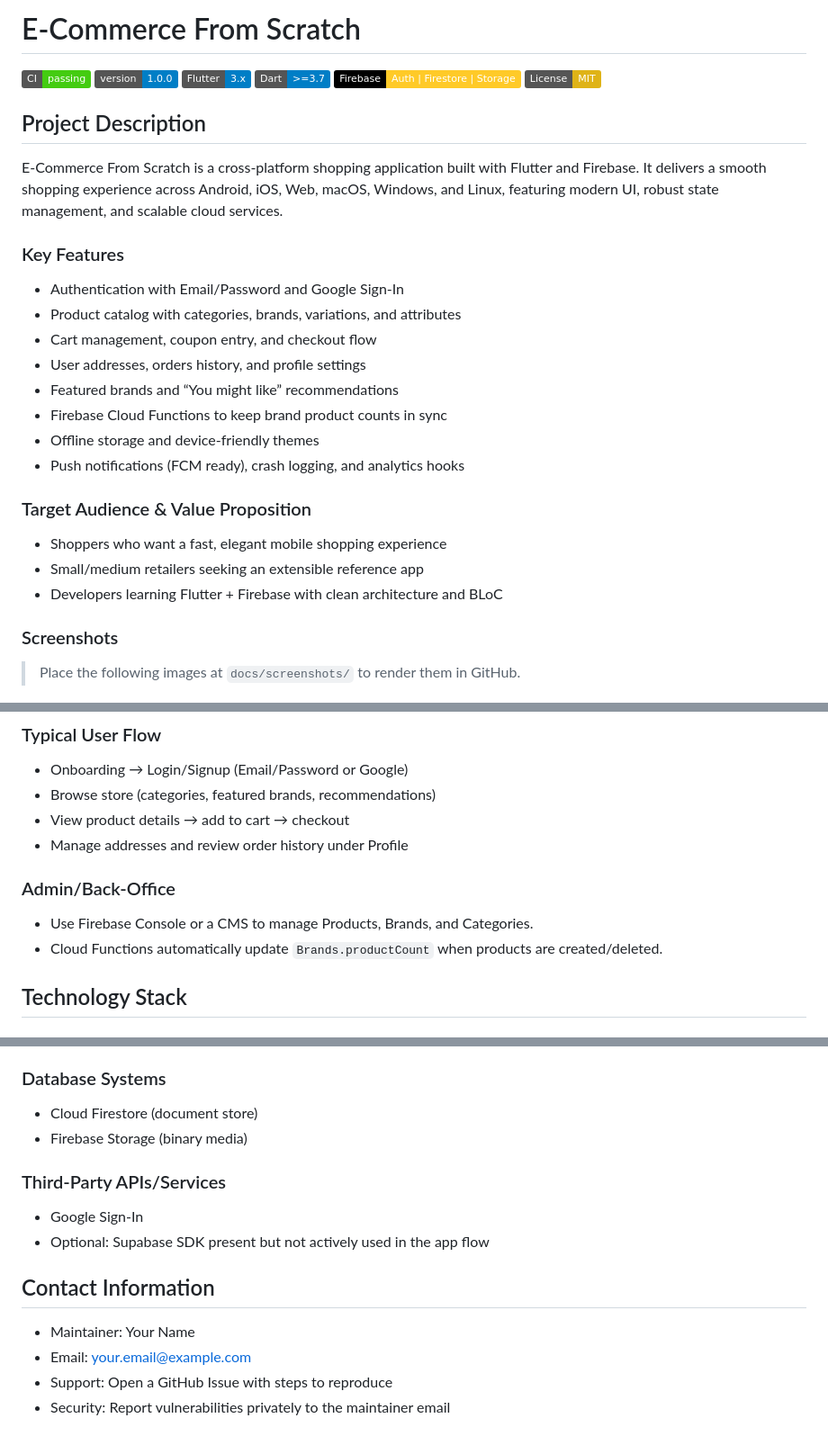
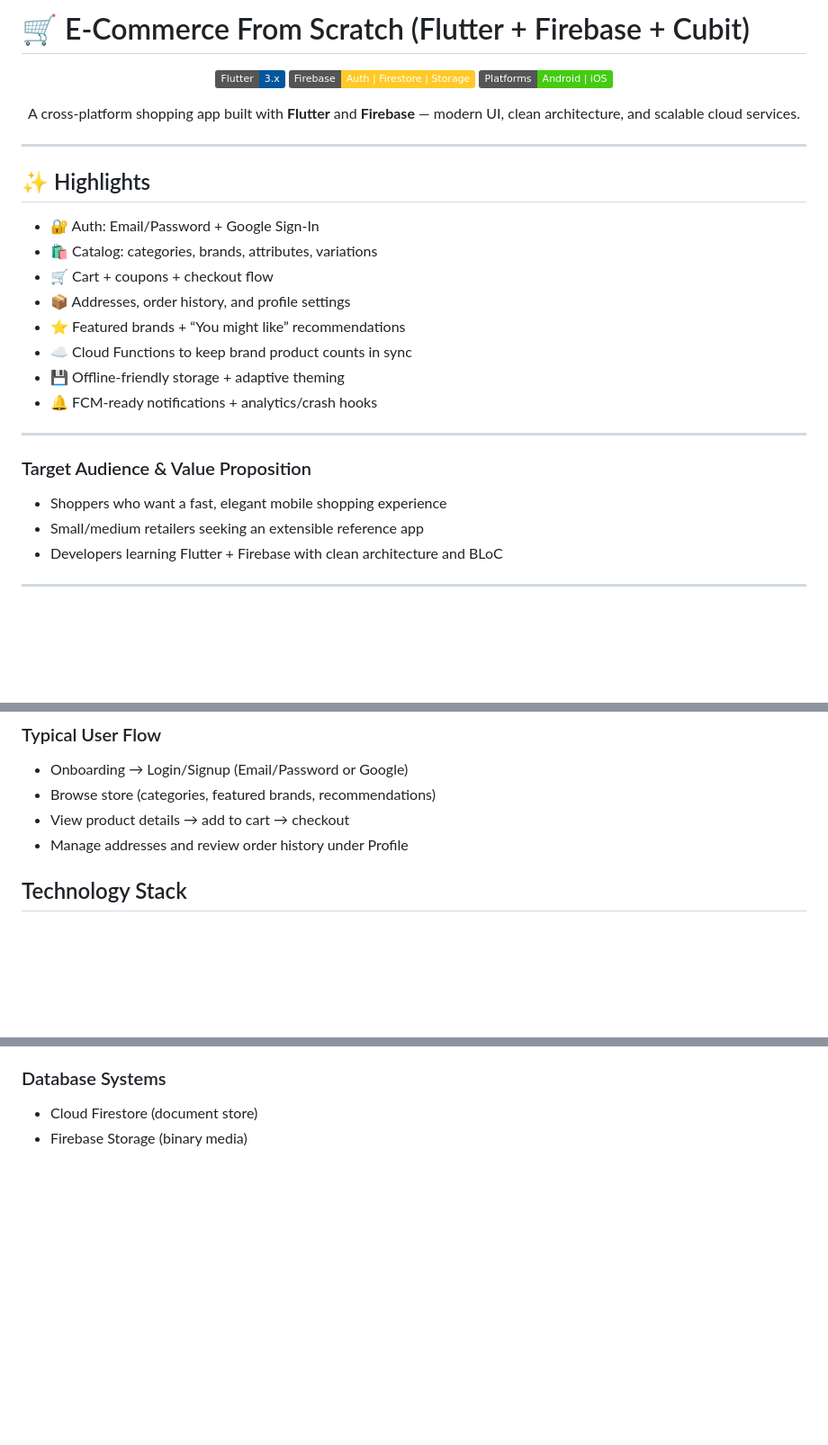
Before and after one commit to ShayanHoseynii/ecommerce_from_scratch, a Markdown page: README.md, 3 parts joined by grey strips. Shown at 90% size. GitHub-like rendering; badges without logos; blank space fills up the shorter version.

Commit message:
Revise README

```diff
--- a/README.md
+++ b/README.md
@@ -1,32 +1,36 @@
-# E‑Commerce From Scratch
+# 🛒 E-Commerce From Scratch (Flutter + Firebase + Cubit)
 
-[![Build](https://img.shields.io/badge/CI-passing-brightgreen.svg)](#)
-[![Version](https://img.shields.io/badge/version-1.0.0-blue.svg)](#)
-[![Flutter](https://img.shields.io/badge/Flutter-3.x-blue?logo=flutter)](https://flutter.dev)
-[![Dart](https://img.shields.io/badge/Dart->=3.7-blue?logo=dart)](https://dart.dev)
-[![Firebase](https://img.shields.io/badge/Firebase-Auth%20%7C%20Firestore%20%7C%20Storage-FFCA28?logo=firebase&labelColor=000)](https://firebase.google.com)
-[![License: MIT](https://img.shields.io/badge/License-MIT-yellow.svg)](#license)
+<p align="center">
+  <a href="https://flutter.dev"><img alt="Flutter" src="https://img.shields.io/badge/Flutter-3.x-02569B?logo=flutter&logoColor=white"></a>
+  <a href="https://firebase.google.com"><img alt="Firebase" src="https://img.shields.io/badge/Firebase-Auth%20%7C%20Firestore%20%7C%20Storage-FFCA28?logo=firebase&logoColor=black"></a>
+<img alt="Platforms" src="https://img.shields.io/badge/Platforms-Android%20%7C%20iOS-success">
+</p>
+
+<p align="center">
+  A cross-platform shopping app built with <b>Flutter</b> and <b>Firebase</b> — modern UI, clean architecture, and scalable cloud services.
+</p>
 
 
-## Project Description
+---
 
-E‑Commerce From Scratch is a cross‑platform shopping application built with Flutter and Firebase. It delivers a smooth shopping experience across Android, iOS, Web, macOS, Windows, and Linux, featuring modern UI, robust state management, and scalable cloud services.
+## ✨ Highlights
 
-### Key Features
-- Authentication with Email/Password and Google Sign‑In
-- Product catalog with categories, brands, variations, and attributes
-- Cart management, coupon entry, and checkout flow
-- User addresses, orders history, and profile settings
-- Featured brands and “You might like” recommendations
-- Firebase Cloud Functions to keep brand product counts in sync
-- Offline storage and device‑friendly themes
-- Push notifications (FCM ready), crash logging, and analytics hooks
+- 🔐 Auth: Email/Password + Google Sign-In
+- 🛍️ Catalog: categories, brands, attributes, variations
+- 🛒 Cart + coupons + checkout flow
+- 📦 Addresses, order history, and profile settings
+- ⭐ Featured brands + “You might like” recommendations
+- ☁️ Cloud Functions to keep brand product counts in sync
+- 💾 Offline-friendly storage + adaptive theming
+- 🔔 FCM-ready notifications + analytics/crash hooks
+
+---
+
 
 ### Target Audience & Value Proposition
 - Shoppers who want a fast, elegant mobile shopping experience
 - Small/medium retailers seeking an extensible reference app
 - Developers learning Flutter + Firebase with clean architecture and BLoC
 
-### Screenshots
-> Place the following images at `docs/screenshots/` to render them in GitHub.
+---
 
@@ -119,10 +133,6 @@ Targets Android, iOS, web, and desktop depending on your configured toolchains.
 - View product details → add to cart → checkout
 - Manage addresses and review order history under Profile
 
-### Admin/Back‑Office
-- Use Firebase Console or a CMS to manage Products, Brands, and Categories.
-- Cloud Functions automatically update `Brands.productCount` when products are created/deleted.
-
 
 ## Technology Stack
 
@@ -141,14 +151,3 @@ Targets Android, iOS, web, and desktop depending on your configured toolchains.
 ### Database Systems
 - Cloud Firestore (document store)
 - Firebase Storage (binary media)
-
-### Third‑Party APIs/Services
-- Google Sign‑In
-- Optional: Supabase SDK present but not actively used in the app flow
-
-## Contact Information
-
-- Maintainer: Your Name
-- Email: your.email@example.com
-- Support: Open a GitHub Issue with steps to reproduce
-- Security: Report vulnerabilities privately to the maintainer email
```
Also changed, not shown: other parts of README.md (+13 -3 lines).
